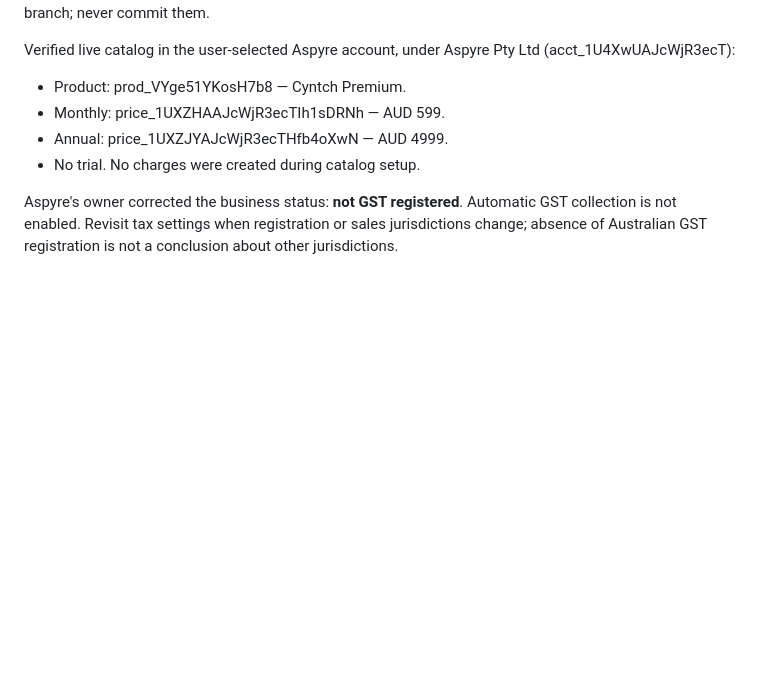
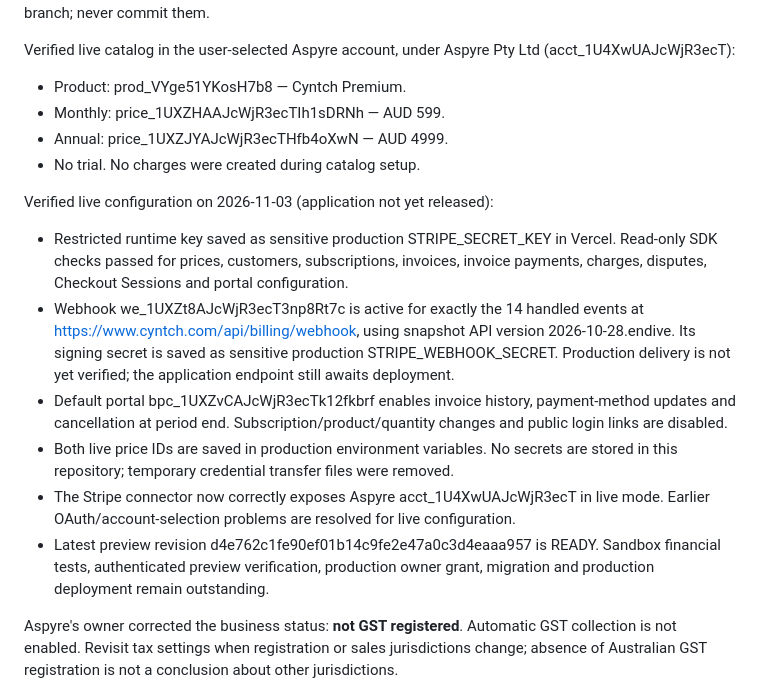
Before and after one commit to daniel-tucker82/HouseFlow, a Markdown page: BILLING_OPERATIONS.md, the part around the change. Rendered like a GitHub page; blank space fills up the shorter version.

Commit message:
Document verified live Stripe billing configuration

```diff
--- a/BILLING_OPERATIONS.md
+++ b/BILLING_OPERATIONS.md
@@ -38,6 +38,15 @@ Verified live catalog in the user-selected Aspyre account, under Aspyre Pty Ltd
 - Annual: price_1UXZJYAJcWjR3ecTHfb4oXwN — AUD 4999.
 - No trial. No charges were created during catalog setup.
 
+Verified live configuration on 2026-11-03 (application not yet released):
+
+- Restricted runtime key saved as sensitive production STRIPE_SECRET_KEY in Vercel. Read-only SDK checks passed for prices, customers, subscriptions, invoices, invoice payments, charges, disputes, Checkout Sessions and portal configuration.
+- Webhook we_1UXZt8AJcWjR3ecT3np8Rt7c is active for exactly the 14 handled events at https://www.cyntch.com/api/billing/webhook, using snapshot API version 2026-10-28.endive. Its signing secret is saved as sensitive production STRIPE_WEBHOOK_SECRET. Production delivery is not yet verified; the application endpoint still awaits deployment.
+- Default portal bpc_1UXZvCAJcWjR3ecTk12fkbrf enables invoice history, payment-method updates and cancellation at period end. Subscription/product/quantity changes and public login links are disabled.
+- Both live price IDs are saved in production environment variables. No secrets are stored in this repository; temporary credential transfer files were removed.
+- The Stripe connector now correctly exposes Aspyre acct_1U4XwUAJcWjR3ecT in live mode. Earlier OAuth/account-selection problems are resolved for live configuration.
+- Latest preview revision d4e762c1fe90ef01b14c9fe2e47a0c3d4eaaa957 is READY. Sandbox financial tests, authenticated preview verification, production owner grant, migration and production deployment remain outstanding.
+
 Aspyre's owner corrected the business status: **not GST registered**. Automatic GST collection is not enabled. Revisit tax settings when registration or sales jurisdictions change; absence of Australian GST registration is not a conclusion about other jurisdictions.
 
 The runtime needs customer read/write, price read, subscription read, invoice/invoice-payment read, Checkout Session read/write/expire, customer portal session creation, charge read, and dispute read access. Configure portal cancellation at period end and payment-method updates. Avoid enabling arbitrary product/quantity changes.
```
